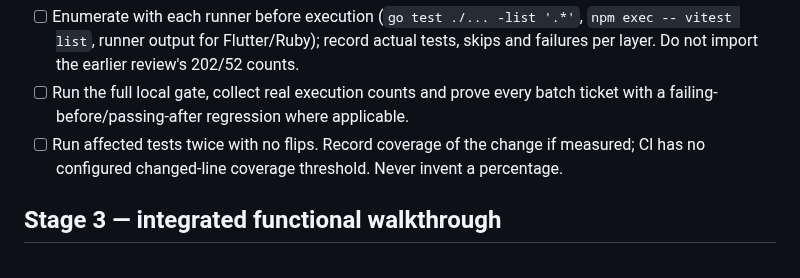
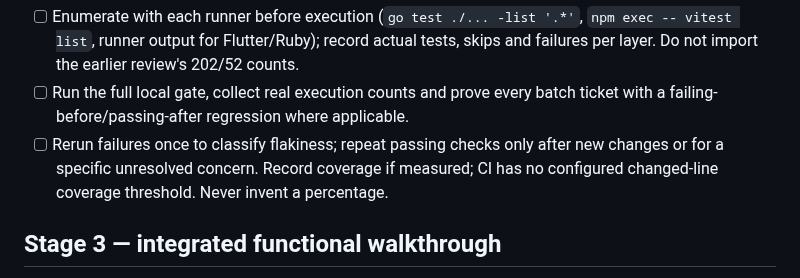
Before and after one commit to LLRHook/checksinmyhead, a Markdown page: VERIFICATION.md, the part around the change. GitHub-like rendering.

Commit message:
chore/billington-foundation-program
- Repeat passing verification checks only for changes or unresolved concerns

```diff
--- a/VERIFICATION.md
+++ b/VERIFICATION.md
@@ -118,8 +118,9 @@ The Go suite includes SQLite repository integration tests, not live PostgreSQL p
       skips and failures per layer. Do not import the earlier review's 202/52 counts.
 - [ ] Run the full local gate, collect real execution counts and prove every batch
       ticket with a failing-before/passing-after regression where applicable.
-- [ ] Run affected tests twice with no flips. Record coverage of the change if measured;
-      CI has no configured changed-line coverage threshold. Never invent a percentage.
+- [ ] Rerun failures once to classify flakiness; repeat passing checks only after new
+      changes or for a specific unresolved concern. Record coverage if measured; CI has
+      no configured changed-line coverage threshold. Never invent a percentage.
 
 ## Stage 3 — integrated functional walkthrough
 
```
